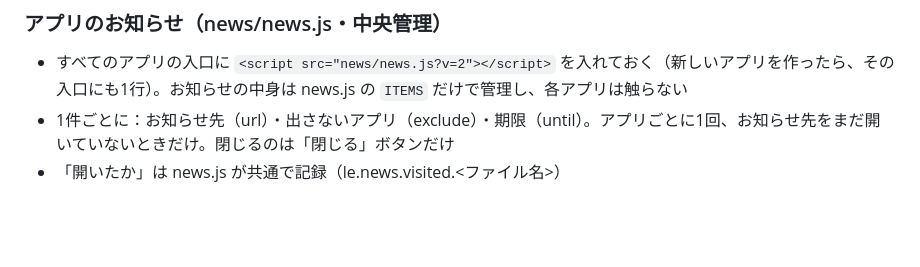
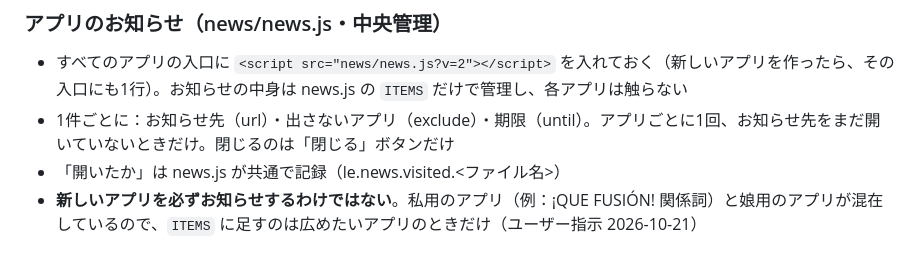
Before and after one commit to condoidea/p-learning-engine, a Markdown page: docs/学習設計ノウハウ.md, the part around the change. GitHub-like rendering; blank space fills up the shorter version.

Commit message:
設計メモ：お知らせは広めたいアプリのときだけ（私用のアプリは告知しない）
Co-Authored-By: Claude Opus 5.5 <noreply@anthropic.com>

```diff
--- a/docs/学習設計ノウハウ.md
+++ b/docs/学習設計ノウハウ.md
@@ -152,3 +152,4 @@
 - すべてのアプリの入口に `<script src="news/news.js?v=2"></script>` を入れておく（新しいアプリを作ったら、その入口にも1行）。お知らせの中身は news.js の `ITEMS` だけで管理し、各アプリは触らない
 - 1件ごとに：お知らせ先（url）・出さないアプリ（exclude）・期限（until）。アプリごとに1回、お知らせ先をまだ開いていないときだけ。閉じるのは「閉じる」ボタンだけ
 - 「開いたか」は news.js が共通で記録（le.news.visited.<ファイル名>）
+- **新しいアプリを必ずお知らせするわけではない**。私用のアプリ（例：¡QUE FUSIÓN! 関係詞）と娘用のアプリが混在しているので、`ITEMS` に足すのは広めたいアプリのときだけ（ユーザー指示 2026-10-21）
```
